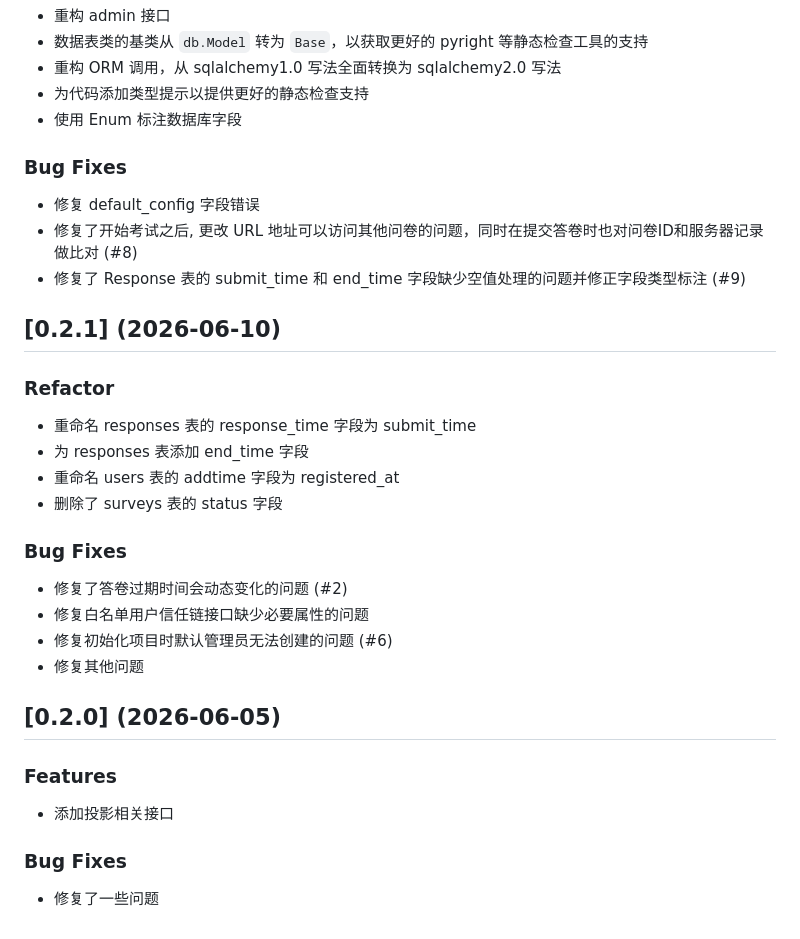
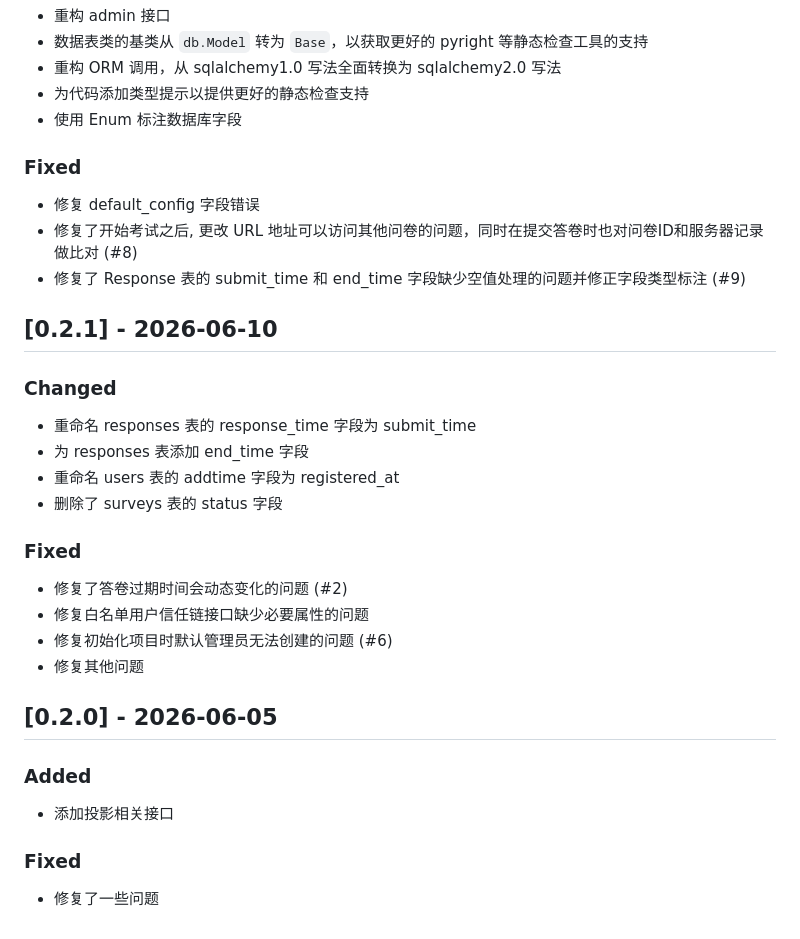
Before and after one commit to tangsu99/fsp-exam-flask, a Markdown page: CHANGELOG.md, the part around one of its changes. GitHub-like rendering.

```diff
--- a/CHANGELOG.md
+++ b/CHANGELOG.md
@@ -105,34 +125,34 @@
 - 为代码添加类型提示以提供更好的静态检查支持
 - 使用 Enum 标注数据库字段
 
-### Bug Fixes
+### Fixed
 
 - 修复 default_config 字段错误
 - 修复了开始考试之后, 更改 URL 地址可以访问其他问卷的问题，同时在提交答卷时也对问卷ID和服务器记录做比对 (#8)
 - 修复了 Response 表的 submit_time 和 end_time 字段缺少空值处理的问题并修正字段类型标注 (#9)
 
-## [0.2.1] (2026-06-10)
+## [0.2.1] - 2026-06-10
 
-### Refactor
+### Changed
 
 - 重命名 responses 表的 response_time 字段为 submit_time
 - 为 responses 表添加 end_time 字段
 - 重命名 users 表的 addtime 字段为 registered_at
 - 删除了 surveys 表的 status 字段
 
-### Bug Fixes
+### Fixed
 
 - 修复了答卷过期时间会动态变化的问题 (#2)
 - 修复白名单用户信任链接口缺少必要属性的问题
 - 修复初始化项目时默认管理员无法创建的问题 (#6)
 - 修复其他问题
 
-## [0.2.0] (2026-06-05)
+## [0.2.0] - 2026-06-05
 
-### Features
+### Added
 
 - 添加投影相关接口
 
-### Bug Fixes
+### Fixed
 
 - 修复了一些问题
```
Also changed, not shown: other parts of CHANGELOG.md (+59 -39 lines).
